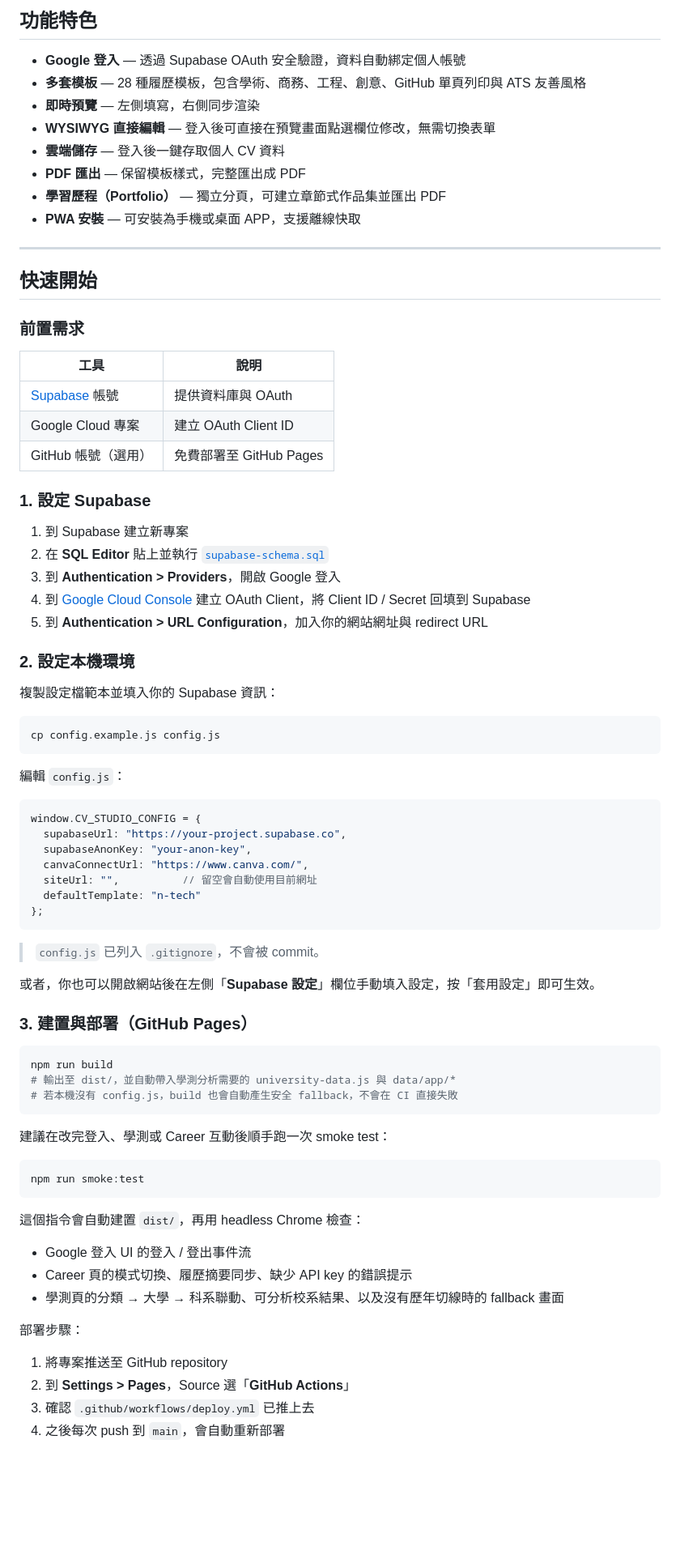
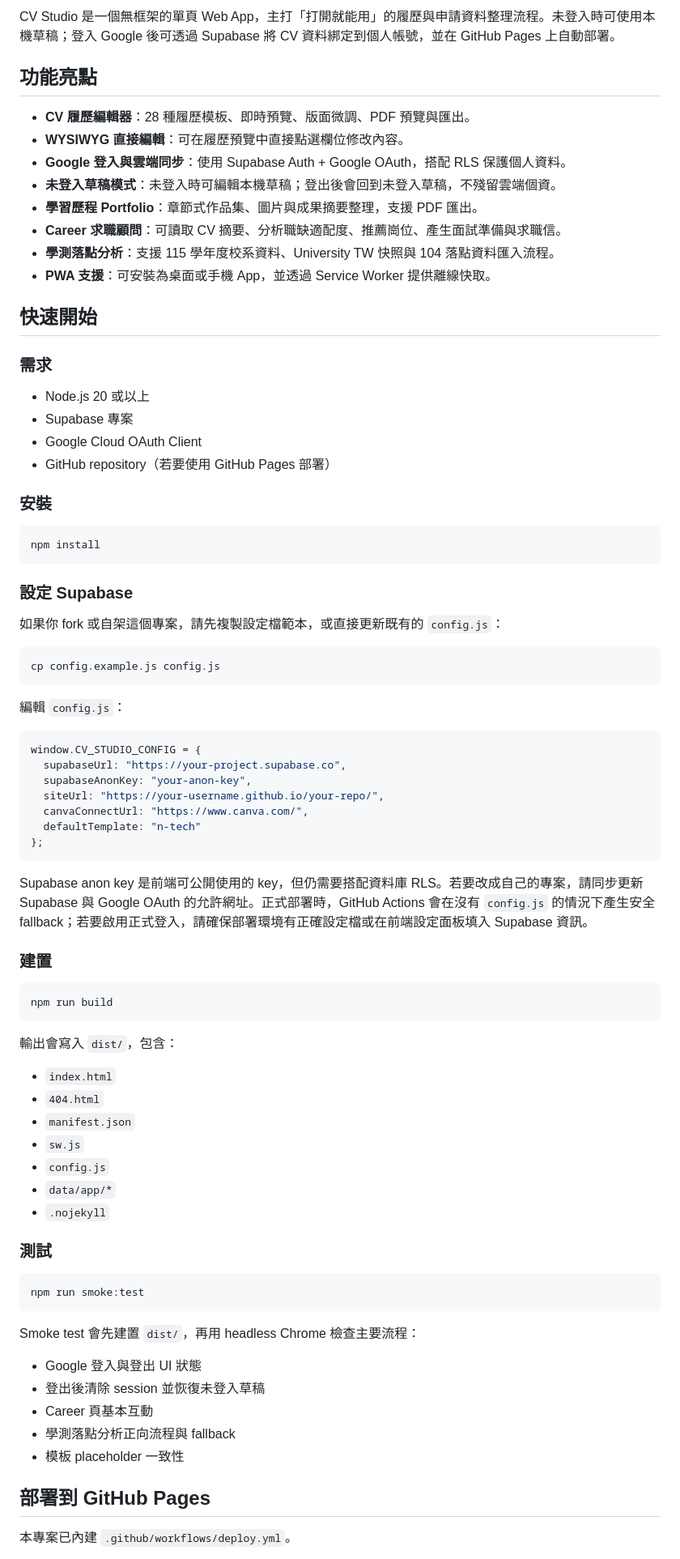
Before and after one commit to Yu-0312/cv-app, a Markdown page: README.md, the part around one of its changes. Shown at 81% size. Drawn GitHub-style; blank space fills up the shorter version.

Commit message:
Improve README structure and onboarding

````diff
--- a/README.md
+++ b/README.md
@@ -8,38 +8,35 @@
 
-## 功能特色
+CV Studio 是一個無框架的單頁 Web App，主打「打開就能用」的履歷與申請資料整理流程。未登入時可使用本機草稿；登入 Google 後可透過 Supabase 將 CV 資料綁定到個人帳號，並在 GitHub Pages 上自動部署。
 
-- **Google 登入** — 透過 Supabase OAuth 安全驗證，資料自動綁定個人帳號
-- **多套模板** — 28 種履歷模板，包含學術、商務、工程、創意、GitHub 單頁列印與 ATS 友善風格
-- **即時預覽** — 左側填寫，右側同步渲染
-- **WYSIWYG 直接編輯** — 登入後可直接在預覽畫面點選欄位修改，無需切換表單
-- **雲端儲存** — 登入後一鍵存取個人 CV 資料
-- **PDF 匯出** — 保留模板樣式，完整匯出成 PDF
-- **學習歷程（Portfolio）** — 獨立分頁，可建立章節式作品集並匯出 PDF
-- **PWA 安裝** — 可安裝為手機或桌面 APP，支援離線快取
+## 功能亮點
 
----
+- **CV 履歷編輯器**：28 種履歷模板、即時預覽、版面微調、PDF 預覽與匯出。
+- **WYSIWYG 直接編輯**：可在履歷預覽中直接點選欄位修改內容。
+- **Google 登入與雲端同步**：使用 Supabase Auth + Google OAuth，搭配 RLS 保護個人資料。
+- **未登入草稿模式**：未登入時可編輯本機草稿；登出後會回到未登入草稿，不殘留雲端個資。
+- **學習歷程 Portfolio**：章節式作品集、圖片與成果摘要整理，支援 PDF 匯出。
+- **Career 求職顧問**：可讀取 CV 摘要、分析職缺適配度、推薦崗位、產生面試準備與求職信。
+- **學測落點分析**：支援 115 學年度校系資料、University TW 快照與 104 落點資料匯入流程。
+- **PWA 支援**：可安裝為桌面或手機 App，並透過 Service Worker 提供離線快取。
 
 ## 快速開始
 
-### 前置需求
+### 需求
 
-| 工具 | 說明 |
-|------|------|
-| [Supabase](https://supabase.com) 帳號 | 提供資料庫與 OAuth |
-| Google Cloud 專案 | 建立 OAuth Client ID |
-| GitHub 帳號（選用） | 免費部署至 GitHub Pages |
+- Node.js 20 或以上
+- Supabase 專案
+- Google Cloud OAuth Client
+- GitHub repository（若要使用 GitHub Pages 部署）
 
-### 1. 設定 Supabase
+### 安裝
 
-1. 到 Supabase 建立新專案
-2. 在 **SQL Editor** 貼上並執行 [`supabase-schema.sql`](supabase-schema.sql)
-3. 到 **Authentication > Providers**，開啟 Google 登入
-4. 到 [Google Cloud Console](https://console.cloud.google.com) 建立 OAuth Client，將 Client ID / Secret 回填到 Supabase
-5. 到 **Authentication > URL Configuration**，加入你的網站網址與 redirect URL
+```bash
+npm install
+```
 
-### 2. 設定本機環境
+### 設定 Supabase
 
-複製設定檔範本並填入你的 Supabase 資訊：
+如果你 fork 或自架這個專案，請先複製設定檔範本，或直接更新既有的 `config.js`：
 
 ```bash
 cp config.example.js config.js
@@ -51,40 +48,45 @@ cp config.example.js config.js
 window.CV_STUDIO_CONFIG = {
   supabaseUrl: "https://your-project.supabase.co",
   supabaseAnonKey: "your-anon-key",
+  siteUrl: "https://your-username.github.io/your-repo/",
   canvaConnectUrl: "https://www.canva.com/",
-  siteUrl: "",          // 留空會自動使用目前網址
   defaultTemplate: "n-tech"
 };
 ```
 
-> `config.js` 已列入 `.gitignore`，不會被 commit。
+Supabase anon key 是前端可公開使用的 key，但仍需要搭配資料庫 RLS。若要改成自己的專案，請同步更新 Supabase 與 Google OAuth 的允許網址。正式部署時，GitHub Actions 會在沒有 `config.js` 的情況下產生安全 fallback；若要啟用正式登入，請確保部署環境有正確設定檔或在前端設定面板填入 Supabase 資訊。
 
-或者，你也可以開啟網站後在左側「**Supabase 設定**」欄位手動填入設定，按「套用設定」即可生效。
-
-### 3. 建置與部署（GitHub Pages）
+### 建置
 
 ```bash
 npm run build
-# 輸出至 dist/，並自動帶入學測分析需要的 university-data.js 與 data/app/*
-# 若本機沒有 config.js，build 也會自動產生安全 fallback，不會在 CI 直接失敗
 ```
 
-建議在改完登入、學測或 Career 互動後順手跑一次 smoke test：
+輸出會寫入 `dist/`，包含：
+
+- `index.html`
+- `404.html`
+- `manifest.json`
+- `sw.js`
+- `config.js`
+- `data/app/*`
+- `.nojekyll`
+
+### 測試
 
 ```bash
 npm run smoke:test
 ```
 
-這個指令會自動建置 `dist/`，再用 headless Chrome 檢查：
+Smoke test 會先建置 `dist/`，再用 headless Chrome 檢查主要流程：
 
-- Google 登入 UI 的登入 / 登出事件流
-- Career 頁的模式切換、履歷摘要同步、缺少 API key 的錯誤提示
-- 學測頁的分類 → 大學 → 科系聯動、可分析校系結果、以及沒有歷年切線時的 fallback 畫面
+- Google 登入與登出 UI 狀態
+- 登出後清除 session 並恢復未登入草稿
+- Career 頁基本互動
+- 學測落點分析正向流程與 fallback
+- 模板 placeholder 一致性
 
-部署步驟：
+## 部署到 GitHub Pages
 
-1. 將專案推送至 GitHub repository
-2. 到 **Settings > Pages**，Source 選「**GitHub Actions**」
-3. 確認 `.github/workflows/deploy.yml` 已推上去
-4. 之後每次 push 到 `main`，會自動重新部署
+本專案已內建 `.github/workflows/deploy.yml`。
 
````
Also changed, not shown: other parts of README.md (+121 -170 lines).
